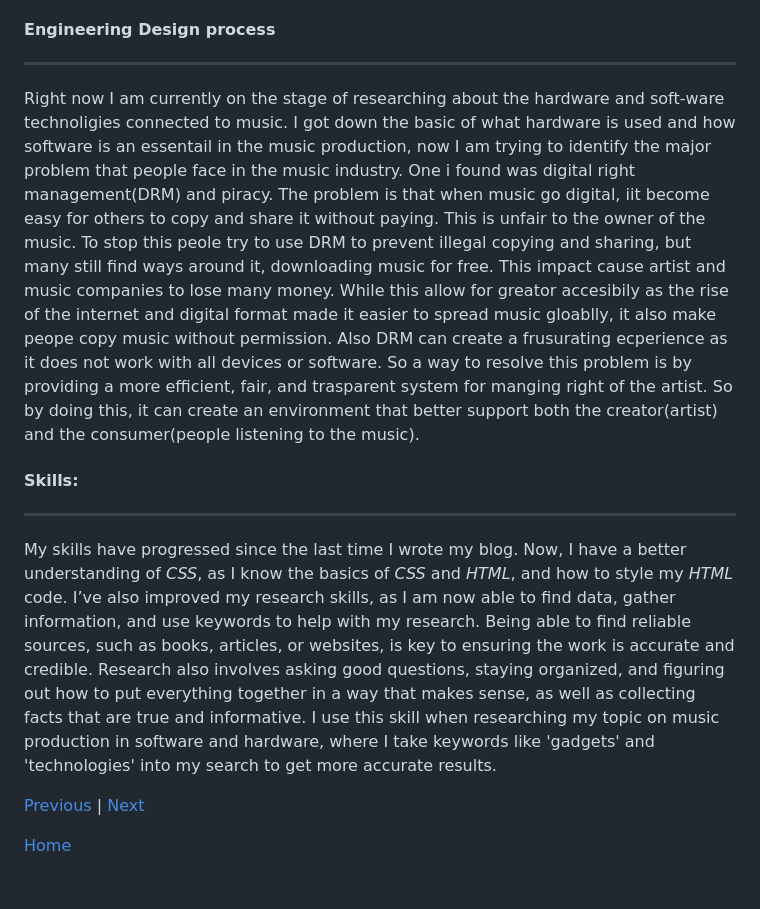
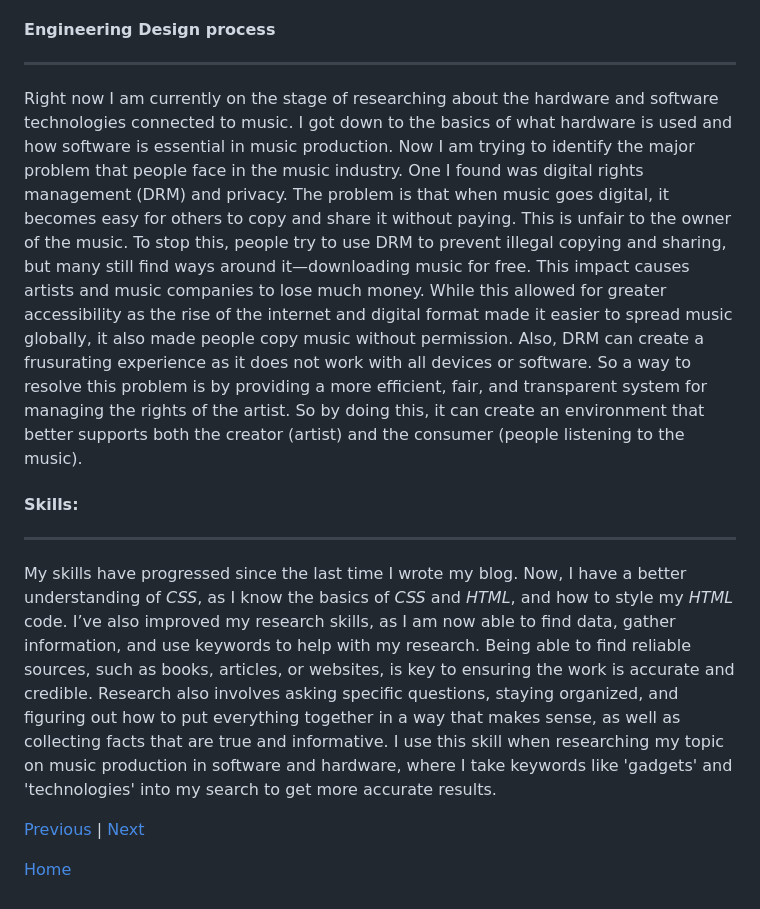
Before and after one commit to winniec9153/sep10-freedom-project, a Markdown page: blog/entry02.md, the part around the change. Drawn GitHub-style.

```diff
--- a/blog/entry02.md
+++ b/blog/entry02.md
@@ -26,11 +26,11 @@ Also by using Ai(Chat GPT), I found these hardware tools I never knew existed. S
 
 #### Engineering Design process
 ---
-Right now I am currently on the stage of researching about the hardware and soft-ware technoligies connected to music. I got down the basic of what hardware is used and how software is an essentail in the music production, now I  am trying to identify the major problem that people face in the music industry. One i found was digital right management(DRM) and piracy. The problem is that when music go digital, iit become easy for others to copy and share it without paying. This is unfair to the owner of the music. To stop this peole try to use DRM to prevent illegal copying and sharing, but many still find ways around it, downloading music for free. This impact cause artist and music companies to lose many money. While this allow for greator accesibily as the rise of the internet and digital format made it easier to spread music gloablly, it also make peope copy music without permission. Also DRM can create a frusurating ecperience as it does not work with all devices or software. So a way to resolve this problem is by providing a more efficient, fair, and trasparent system for manging right of the artist. So by doing this, it can create an environment that better support both the creator(artist) and the consumer(people listening to the music).
+Right now I am currently on the stage of researching about the hardware and software technologies connected to music. I got down to the basics of what hardware is used and how software is essential in music production. Now I am trying to identify the major problem that people face in the music industry. One I found was digital rights management (DRM) and privacy. The problem is that when music goes digital, it becomes easy for others to copy and share it without paying. This is unfair to the owner of the music. To stop this, people try to use DRM to prevent illegal copying and sharing, but many still find ways around it—downloading music for free. This impact causes artists and music companies to lose much money. While this allowed for greater accessibility as the rise of the internet and digital format made it easier to spread music globally, it also made people copy music without permission. Also, DRM can create a frusurating experience as it does not work with all devices or software. So a way to resolve this problem is by providing a more efficient, fair, and transparent system for managing the rights of the artist. So by doing this, it can create an environment that better supports both the creator (artist) and the consumer (people listening to the music).
 
 #### Skills:
 ---
-My skills have progressed since the last time I wrote my blog. Now, I have a better understanding of _CSS_, as I know the basics of _CSS_ and _HTML_, and how to style my _HTML_ code. I’ve also improved my research skills, as I am now able to find data, gather information, and use keywords to help with my research. Being able to find reliable sources, such as books, articles, or websites, is key to ensuring the work is accurate and credible. Research also involves asking good questions, staying organized, and figuring out how to put everything together in a way that makes sense, as well as collecting facts that are true and informative. I use this skill when researching my topic on music production in software and hardware, where I take keywords like 'gadgets' and 'technologies' into my search to get more accurate results.
+My skills have progressed since the last time I wrote my blog. Now, I have a better understanding of _CSS_, as I know the basics of _CSS_ and _HTML_, and how to style my _HTML_ code. I’ve also improved my research skills, as I am now able to find data, gather information, and use keywords to help with my research. Being able to find reliable sources, such as books, articles, or websites, is key to ensuring the work is accurate and credible. Research also involves asking specific questions, staying organized, and figuring out how to put everything together in a way that makes sense, as well as collecting facts that are true and informative. I use this skill when researching my topic on music production in software and hardware, where I take keywords like 'gadgets' and 'technologies' into my search to get more accurate results.
 
 
 
```
